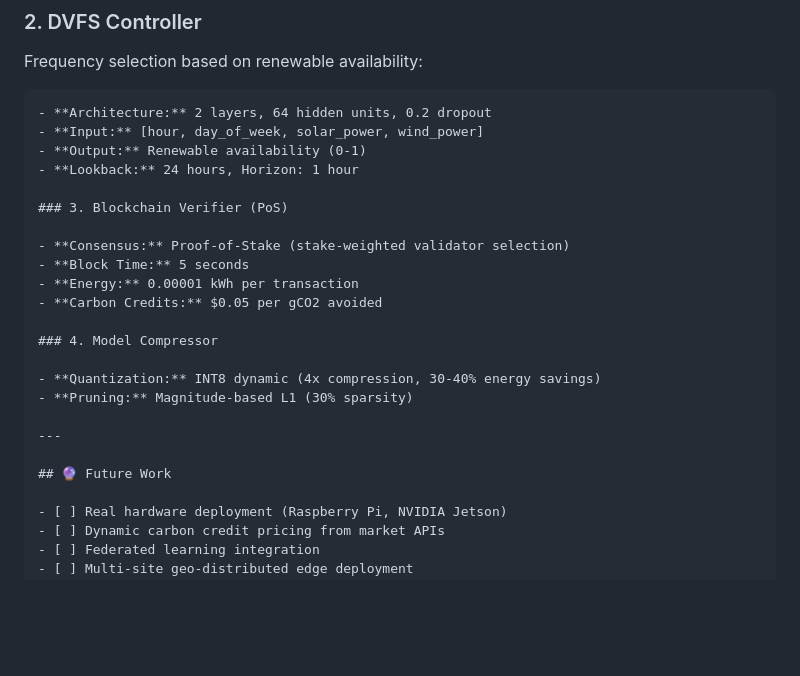
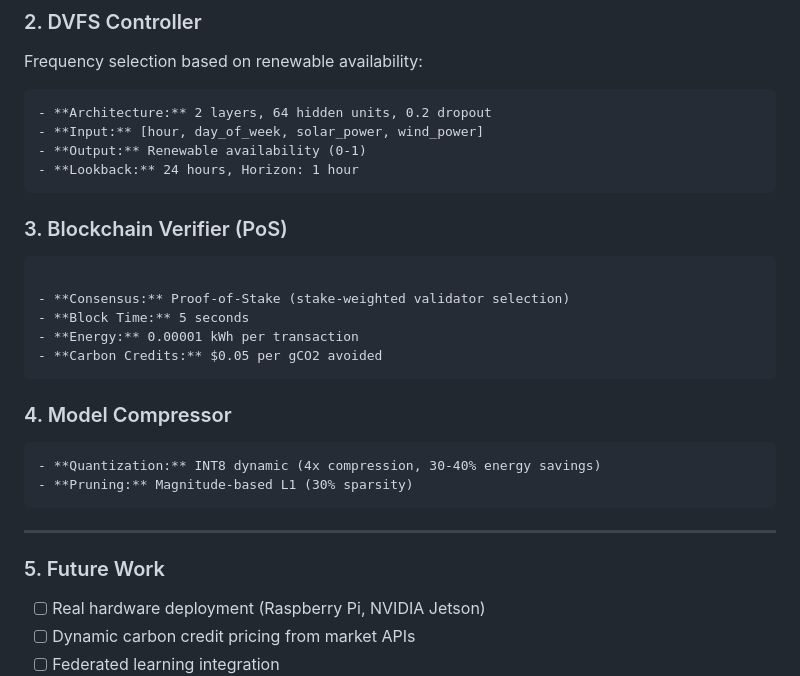
Before and after one commit to IamSadik/EcoChain-ML-Framework, a Markdown page: README.md, the part around the change. Rendered like a GitHub page; blank space fills up the shorter version.

Commit message:
docs: Improve formatting and section headers in README for clarity

````diff
--- a/README.md
+++ b/README.md
@@ -354,22 +354,23 @@ Frequency selection based on renewable availability:
 - **Input:** [hour, day_of_week, solar_power, wind_power]
 - **Output:** Renewable availability (0-1)
 - **Lookback:** 24 hours, Horizon: 1 hour
-
+```
 ### 3. Blockchain Verifier (PoS)
+```
 
 - **Consensus:** Proof-of-Stake (stake-weighted validator selection)
 - **Block Time:** 5 seconds
 - **Energy:** 0.00001 kWh per transaction
 - **Carbon Credits:** $0.05 per gCO2 avoided
-
+```
 ### 4. Model Compressor
-
+```
 - **Quantization:** INT8 dynamic (4x compression, 30-40% energy savings)
 - **Pruning:** Magnitude-based L1 (30% sparsity)
-
+```
 ---
 
-## 🔮 Future Work
+### 5. Future Work
 
 - [ ] Real hardware deployment (Raspberry Pi, NVIDIA Jetson)
 - [ ] Dynamic carbon credit pricing from market APIs
````
